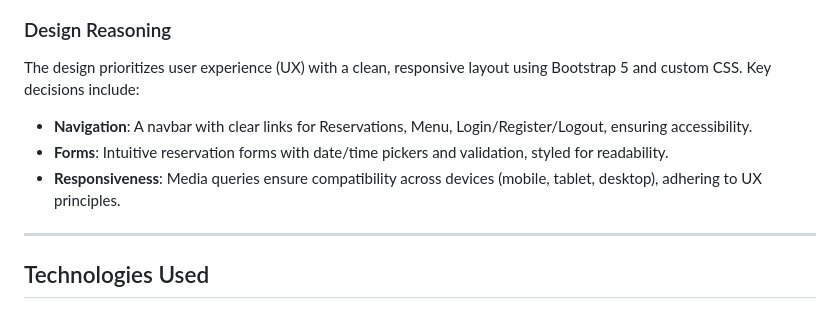
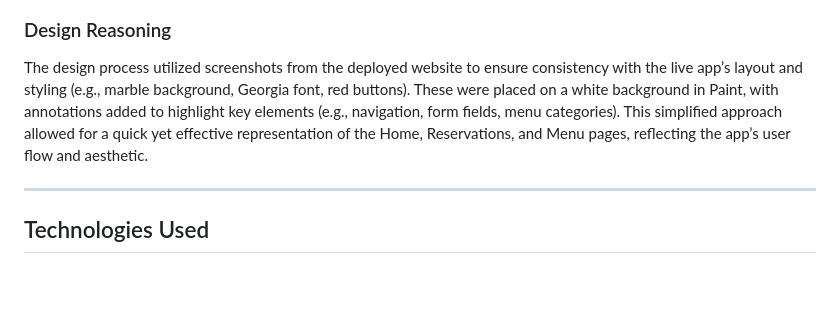
Before and after one commit to Malethrion/Restaurant-booking-system, a Markdown page: README.md, the part around one of its changes. Rendered like a GitHub page; blank space fills up the shorter version.

Commit message:
Update README.md: Add simplified wireframes and mockup with design reasoning + updated wireframe_home.png

```diff
--- a/README.md
+++ b/README.md
@@ -80,9 +94,6 @@ The **Restaurant Booking System** aims to enhance restaurant operations by provi
 
 ### Design Reasoning
-The design prioritizes user experience (UX) with a clean, responsive layout using Bootstrap 5 and custom CSS. Key decisions include:
-- **Navigation**: A navbar with clear links for Reservations, Menu, Login/Register/Logout, ensuring accessibility.
-- **Forms**: Intuitive reservation forms with date/time pickers and validation, styled for readability.
-- **Responsiveness**: Media queries ensure compatibility across devices (mobile, tablet, desktop), adhering to UX principles.
+The design process utilized screenshots from the deployed website to ensure consistency with the live app’s layout and styling (e.g., marble background, Georgia font, red buttons). These were placed on a white background in Paint, with annotations added to highlight key elements (e.g., navigation, form fields, menu categories). This simplified approach allowed for a quick yet effective representation of the Home, Reservations, and Menu pages, reflecting the app’s user flow and aesthetic.
 
 ---
 
```
Also changed, not shown: other parts of README.md (+18 -4 lines).
